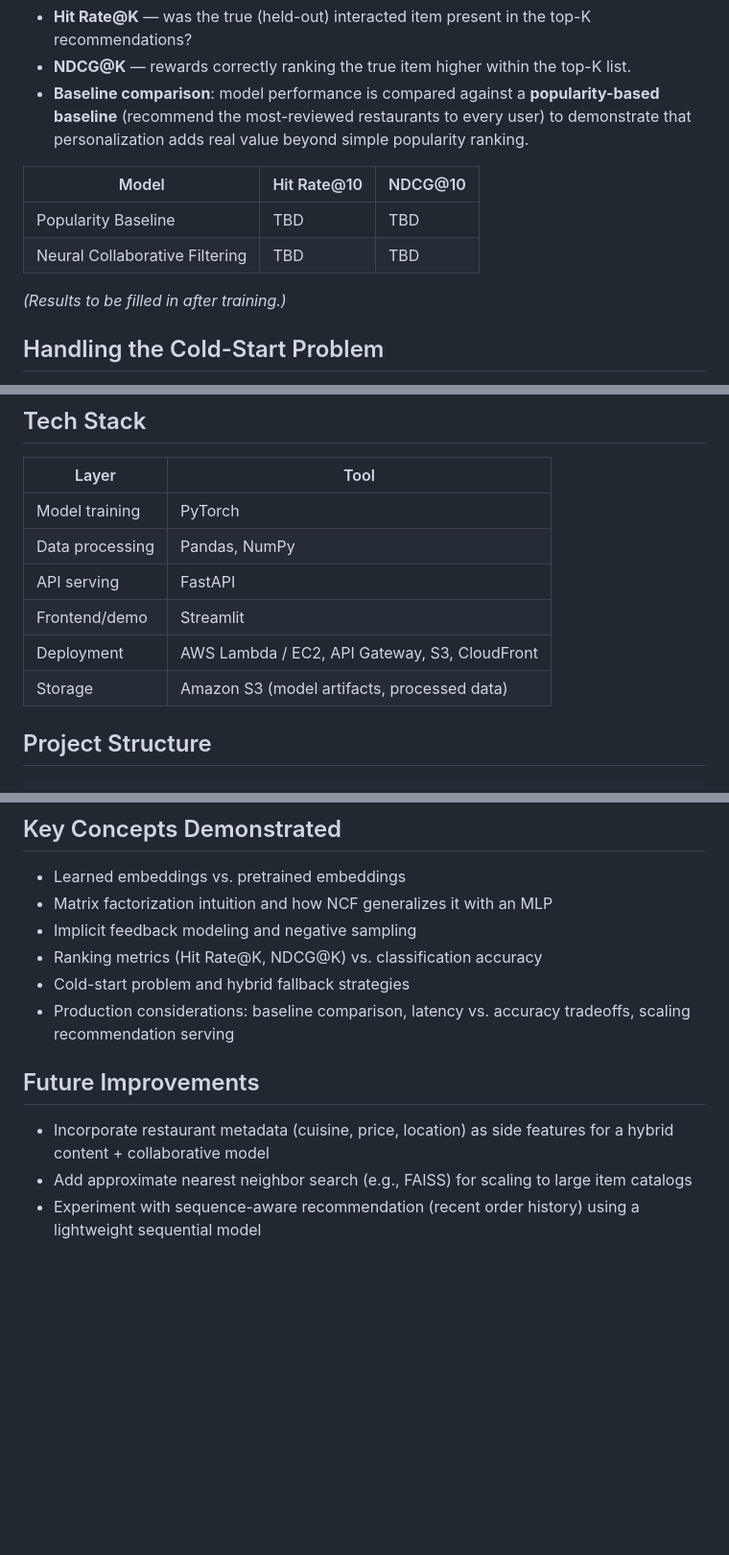
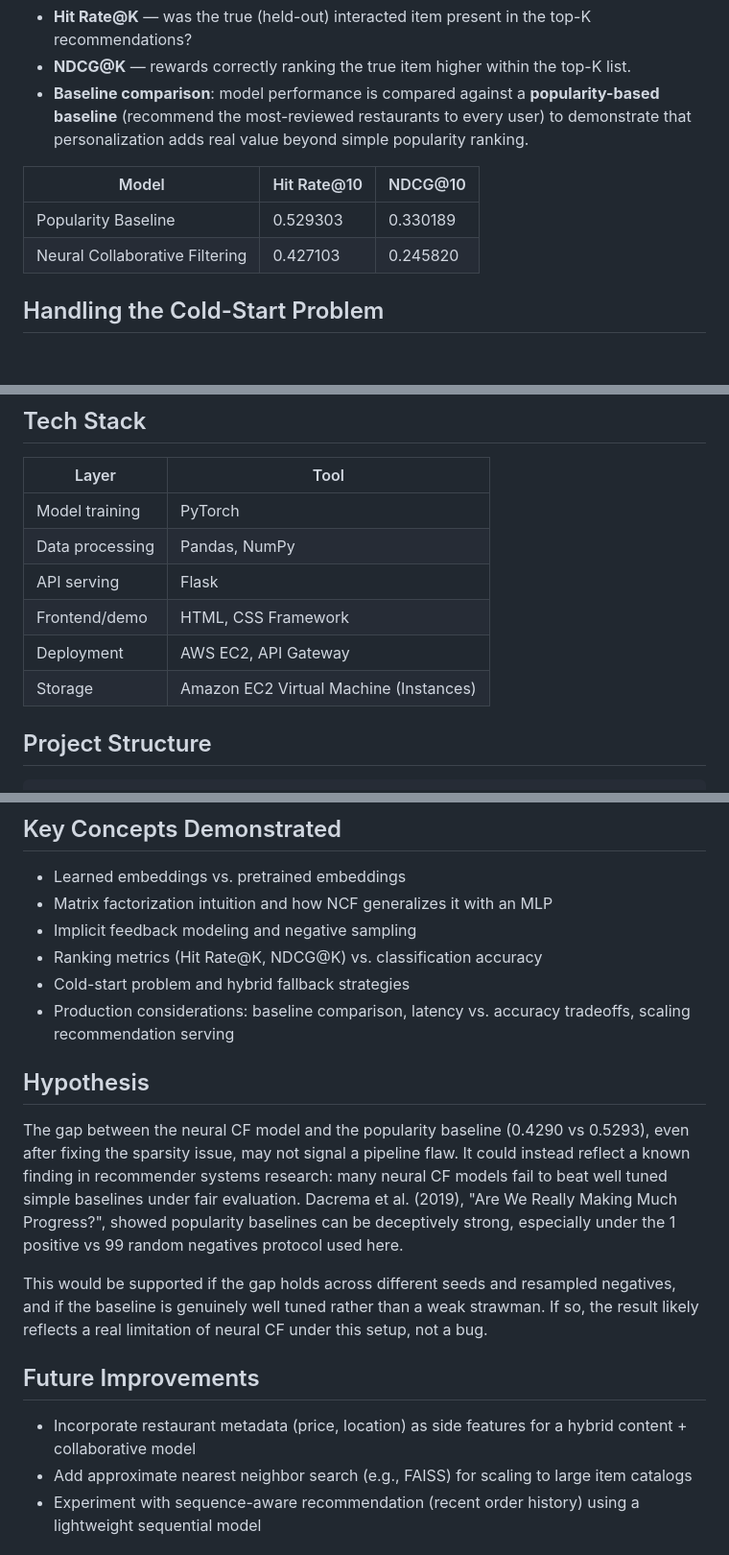
Before and after one commit to Manjushwarofficial/FoodRec, a Markdown page: README.md, 3 parts joined by grey strips. Shown at 96% size. Drawn GitHub-style; blank space fills up the shorter version.

Commit message:
Revise README with architecture and performance updates
Updated model architecture diagram, added performance metrics, and revised project structure details.

```diff
--- a/README.md
+++ b/README.md
@@ -63,10 +63,8 @@ Since this is a ranking problem, standard classification accuracy is not meaning
 
 | Model | Hit Rate@10 | NDCG@10 |
 |---|---|---|
-| Popularity Baseline | TBD | TBD |
-| Neural Collaborative Filtering | TBD | TBD |
-
-*(Results to be filled in after training.)*
+| Popularity Baseline | 0.529303 | 0.330189 |
+| Neural Collaborative Filtering | 0.427103 | 0.245820 |
 
 
 ## Handling the Cold-Start Problem
@@ -80,10 +78,10 @@ New users/restaurants have no learned embedding at inference time. This system f
 |---|---|
 | Model training | PyTorch |
 | Data processing | Pandas, NumPy |
-| API serving | FastAPI |
-| Frontend/demo | Streamlit |
-| Deployment | AWS Lambda / EC2, API Gateway, S3, CloudFront |
-| Storage | Amazon S3 (model artifacts, processed data) |
+| API serving | Flask |
+| Frontend/demo | HTML, CSS Framework |
+| Deployment | AWS EC2, API Gateway |
+| Storage | Amazon EC2 Virtual Machine (Instances) |
 
 
 ## Project Structure
@@ -156,10 +154,16 @@ python app.py
 - Cold-start problem and hybrid fallback strategies
 - Production considerations: baseline comparison, latency vs. accuracy tradeoffs, scaling recommendation serving
 
+## Hypothesis
+
+The gap between the neural CF model and the popularity baseline (0.4290 vs 0.5293), even after fixing the sparsity issue, may not signal a pipeline flaw. It could instead reflect a known finding in recommender systems research: many neural CF models fail to beat well tuned simple baselines under fair evaluation. Dacrema et al. (2019), "Are We Really Making Much Progress?", showed popularity baselines can be deceptively strong, especially under the 1 positive vs 99 random negatives protocol used here.
+
+This would be supported if the gap holds across different seeds and resampled negatives, and if the baseline is genuinely well tuned rather than a weak strawman. If so, the result likely reflects a real limitation of neural CF under this setup, not a bug.
+
 
 ## Future Improvements
 
-- Incorporate restaurant metadata (cuisine, price, location) as side features for a hybrid content + collaborative model
+- Incorporate restaurant metadata (price, location) as side features for a hybrid content + collaborative model
 - Add approximate nearest neighbor search (e.g., FAISS) for scaling to large item catalogs
 - Experiment with sequence-aware recommendation (recent order history) using a lightweight sequential model
 
```
Also changed, not shown: other parts of README.md (+2 -2 lines).
